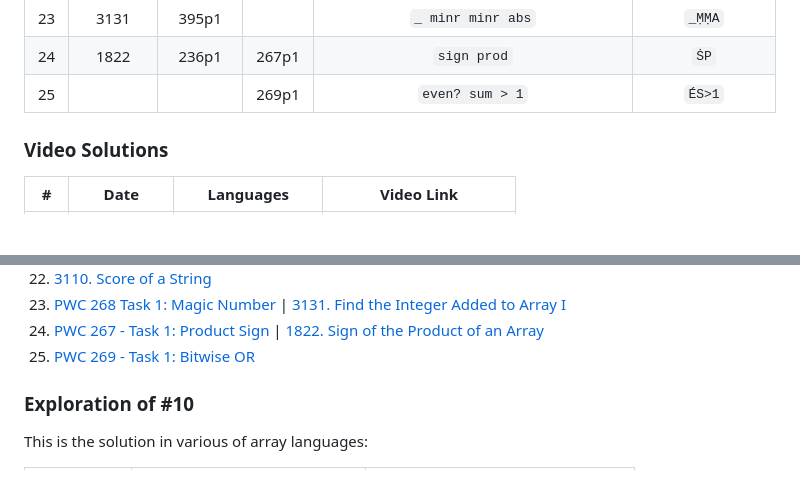
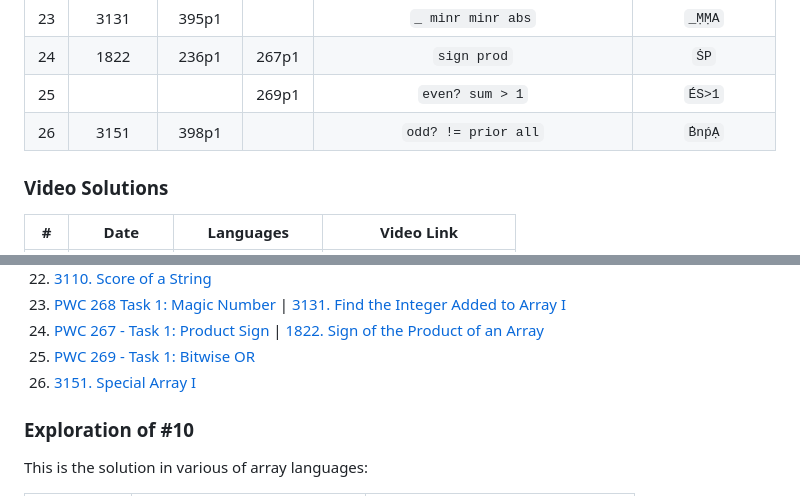
Before and after one commit to codereport/jello, a Markdown page: challenges.md, 2 parts joined by grey strips. GitHub-like rendering; blank space fills up the shorter version.

Commit message:
:sparkles: lc398p1

```diff
--- a/challenges.md
+++ b/challenges.md
@@ -27,6 +27,7 @@
 |  23   |  3131  |  395p1  |       |                `_ minr minr abs`                |       `_ṂṂA`       |
 |  24   |  1822  |  236p1  | 267p1 |                   `sign prod`                   |        `ṠP`        |
 |  25   |        |         | 269p1 |                 `even? sum > 1`                 |       `ÉS>1`       |
+|  26   |  3151  |  398p1  |       |               `odd? != prior all`               |       `ḂnṕẠ`       |
 
 ### Video Solutions
 
@@ -63,6 +64,7 @@
 23. [PWC 268 Task 1: Magic Number](https://theweeklychallenge.org/blog/perl-weekly-challenge-268/) | [3131. Find the Integer Added to Array I](https://leetcode.com/problems/find-the-integer-added-to-array-i/description/)
 24. [PWC 267 - Task 1: Product Sign](https://theweeklychallenge.org/blog/perl-weekly-challenge-267/) | [1822. Sign of the Product of an Array](https://leetcode.com/contest/weekly-contest-236/problems/sign-of-the-product-of-an-array/)
 25. [PWC 269 - Task 1: Bitwise OR](https://theweeklychallenge.org/blog/perl-weekly-challenge-269/)
+26. [3151. Special Array I](https://leetcode.com/problems/special-array-i/description/)
 
 ### Exploration of #10
 
```
